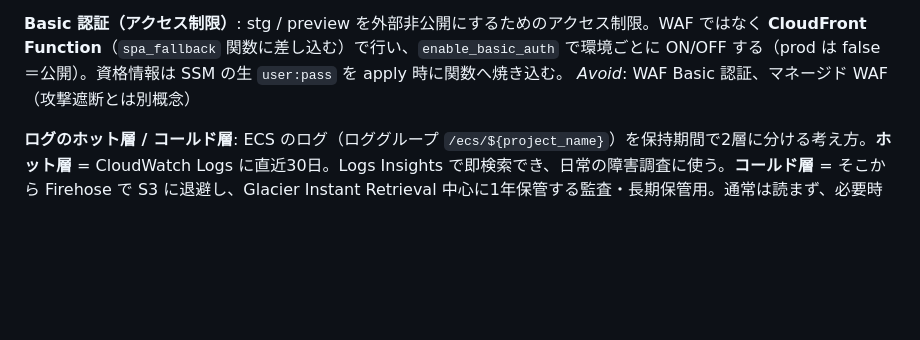
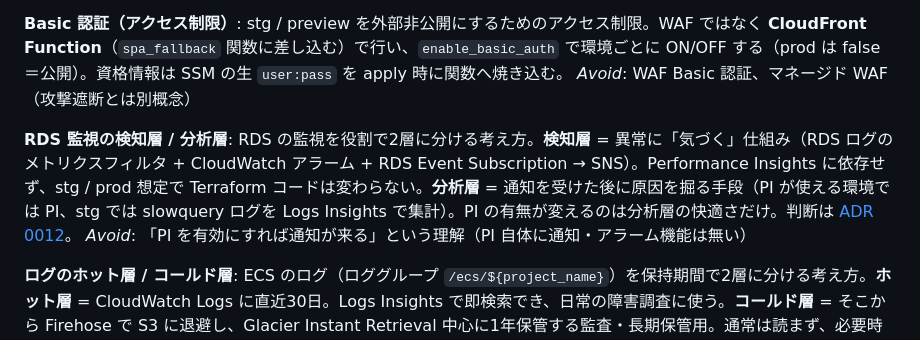
Before and after one commit to 0000masa/react-laravel-practice-public, a Markdown page: terraform/CONTEXT.md, the part around the change. Drawn GitHub-style; blank space fills up the shorter version.

Commit message:
RDSの監視に関するドキュメントを追加し、検知層と分析層の役割を明確化。Performance Insightsへの依存を排除し、Terraformコードの一貫性を保つ方針を記述。

```diff
--- a/terraform/CONTEXT.md
+++ b/terraform/CONTEXT.md
@@ -32,6 +32,10 @@ _Avoid_: Basic 認証 WAF（Basic 認証は WAF ではなく CloudFront Function
 stg / preview を外部非公開にするためのアクセス制限。WAF ではなく **CloudFront Function**（`spa_fallback` 関数に差し込む）で行い、`enable_basic_auth` で環境ごとに ON/OFF する（prod は false＝公開）。資格情報は SSM の生 `user:pass` を apply 時に関数へ焼き込む。
 _Avoid_: WAF Basic 認証、マネージド WAF（攻撃遮断とは別概念）
 
+**RDS 監視の検知層 / 分析層**:
+RDS の監視を役割で2層に分ける考え方。**検知層** = 異常に「気づく」仕組み（RDS ログのメトリクスフィルタ + CloudWatch アラーム + RDS Event Subscription → SNS）。Performance Insights に依存せず、stg / prod 想定で Terraform コードは変わらない。**分析層** = 通知を受けた後に原因を掘る手段（PI が使える環境では PI、stg では slowquery ログを Logs Insights で集計）。PI の有無が変えるのは分析層の快適さだけ。判断は [ADR 0012](../docs/adr/0012-rds-monitoring-detection-analysis-separation.md)。
+_Avoid_: 「PI を有効にすれば通知が来る」という理解（PI 自体に通知・アラーム機能は無い）
+
 **ログのホット層 / コールド層**:
 ECS のログ（ロググループ `/ecs/${project_name}`）を保持期間で2層に分ける考え方。**ホット層** = CloudWatch Logs に直近30日。Logs Insights で即検索でき、日常の障害調査に使う。**コールド層** = そこから Firehose で S3 に退避し、Glacier Instant Retrieval 中心に1年保管する監査・長期保管用。通常は読まず、必要時に Athena 等で読む。stg/prod 共有モジュール側の仕組みで、preview には無い。設計は [docs/monitoring/cloudwatch-logs-s3-archival.md](../docs/monitoring/cloudwatch-logs-s3-archival.md)、方式判断は [ADR 0011](../docs/adr/0011-cloudwatch-logs-archive-via-firehose.md)。
 _Avoid_: バックアップ（DB バックアップとは別物）、エクスポートタスク方式（`CreateExportTask` は不採用）
```
Also changed, not shown: docs/adr/0012-rds-monitoring-detection-analysis-separation.md (added, +29 -0 lines), docs/monitoring/rds-log-monitoring.md (added, +160 -0 lines).
